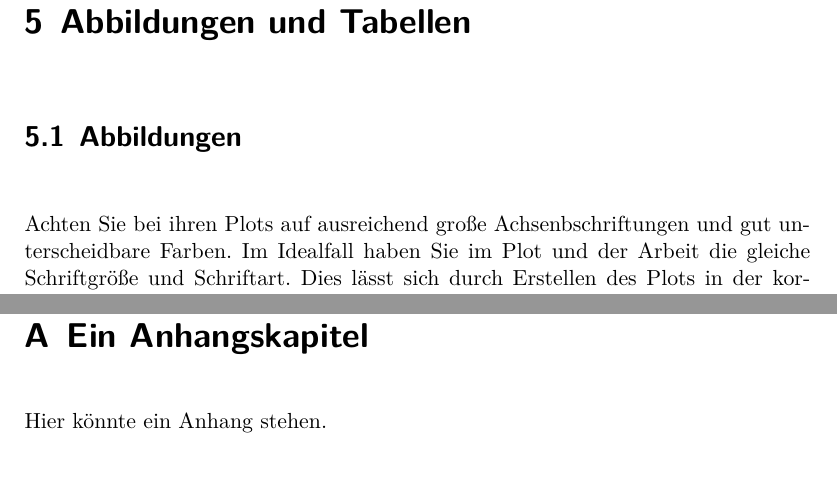
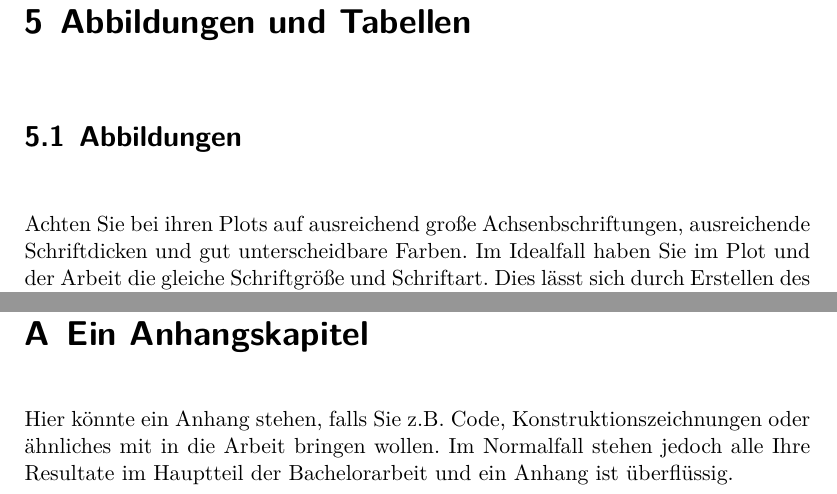
Before and after one commit to maxnoe/tudothesis, a LaTeX thesis (BachelorArbeit.tex, which reads Inhalt/04_figs_tabs.tex, Inhalt/a_anhang.tex): two parts of pages 12 and 14 of 17, joined at a grey line, cut so that both start at the same text. Compiled offline with XeLaTeX.

Commit message:
Kleine Korrekturen

```diff
--- a/Inhalt/04_figs_tabs.tex
+++ b/Inhalt/04_figs_tabs.tex
@@ -2,7 +2,7 @@
 
 \section{Abbildungen}
 
-Achten Sie bei ihren Plots auf ausreichend große Achsenbschriftungen und gut unterscheidbare Farben.
+Achten Sie bei ihren Plots auf ausreichend große Achsenbschriftungen, ausreichende Schriftdicken und gut unterscheidbare Farben.
 Im Idealfall haben Sie im Plot und der Arbeit die gleiche Schriftgröße und Schriftart.
 Dies lässt sich durch Erstellen des Plots in der korrekten Größe und einbinden mit dem optionalen Argument \texttt{scale=1} erreichen. Ein Beispiel sehen Sie in Abbildung \ref{fig:bsp}.
 
--- a/Inhalt/a_anhang.tex
+++ b/Inhalt/a_anhang.tex
@@ -1,3 +1,3 @@
 \chapter{Ein Anhangskapitel}
 
-Hier könnte ein Anhang stehen.
+Hier könnte ein Anhang stehen, falls Sie z.B. Code, Konstruktionszeichnungen oder ähnliches mit in die Arbeit bringen wollen. Im Normalfall stehen jedoch alle Ihre Resultate im Hauptteil der Bachelorarbeit und ein Anhang ist überflüssig.
```
Also changed, not shown: Inhalt/03_grundlagen.tex (+2 -2 lines), BachelorArbeit.pdf.
